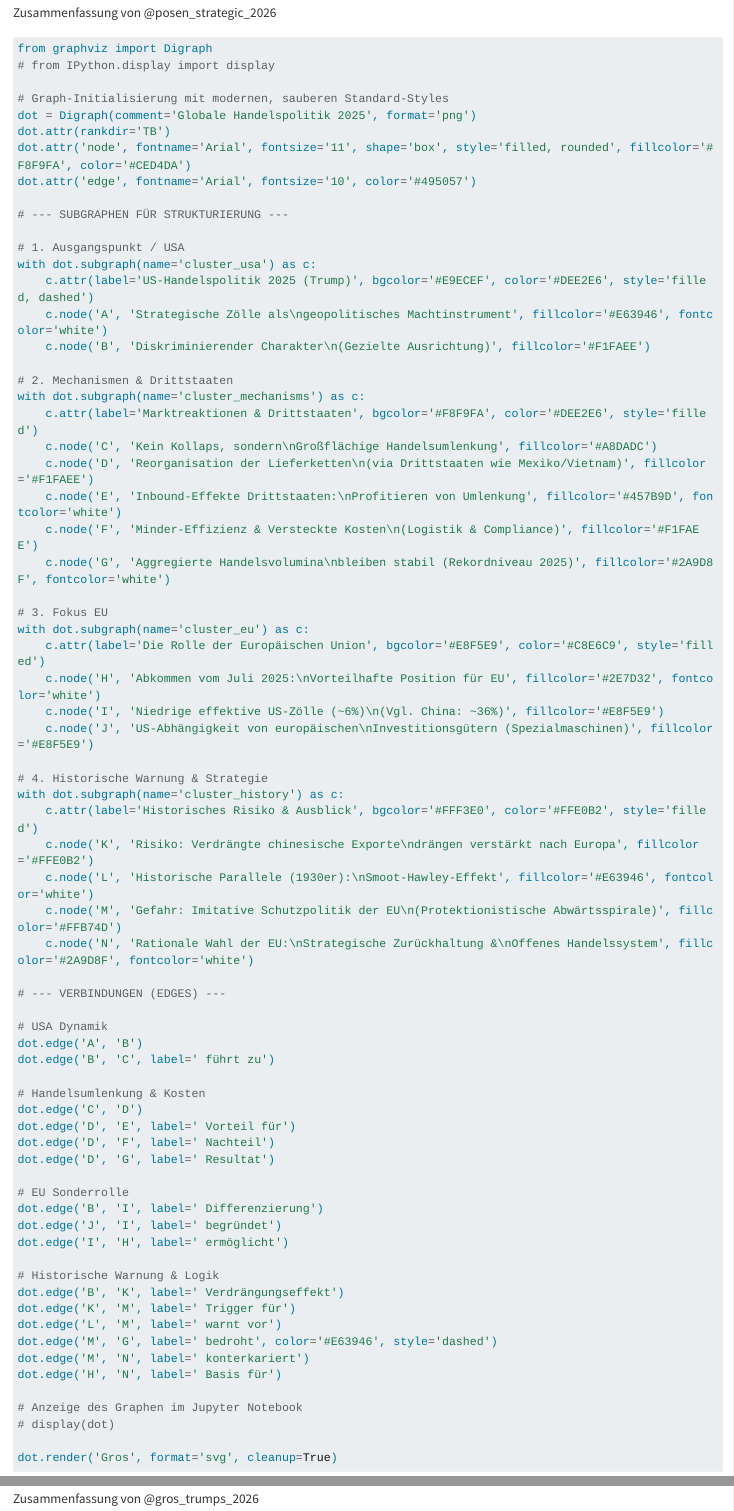
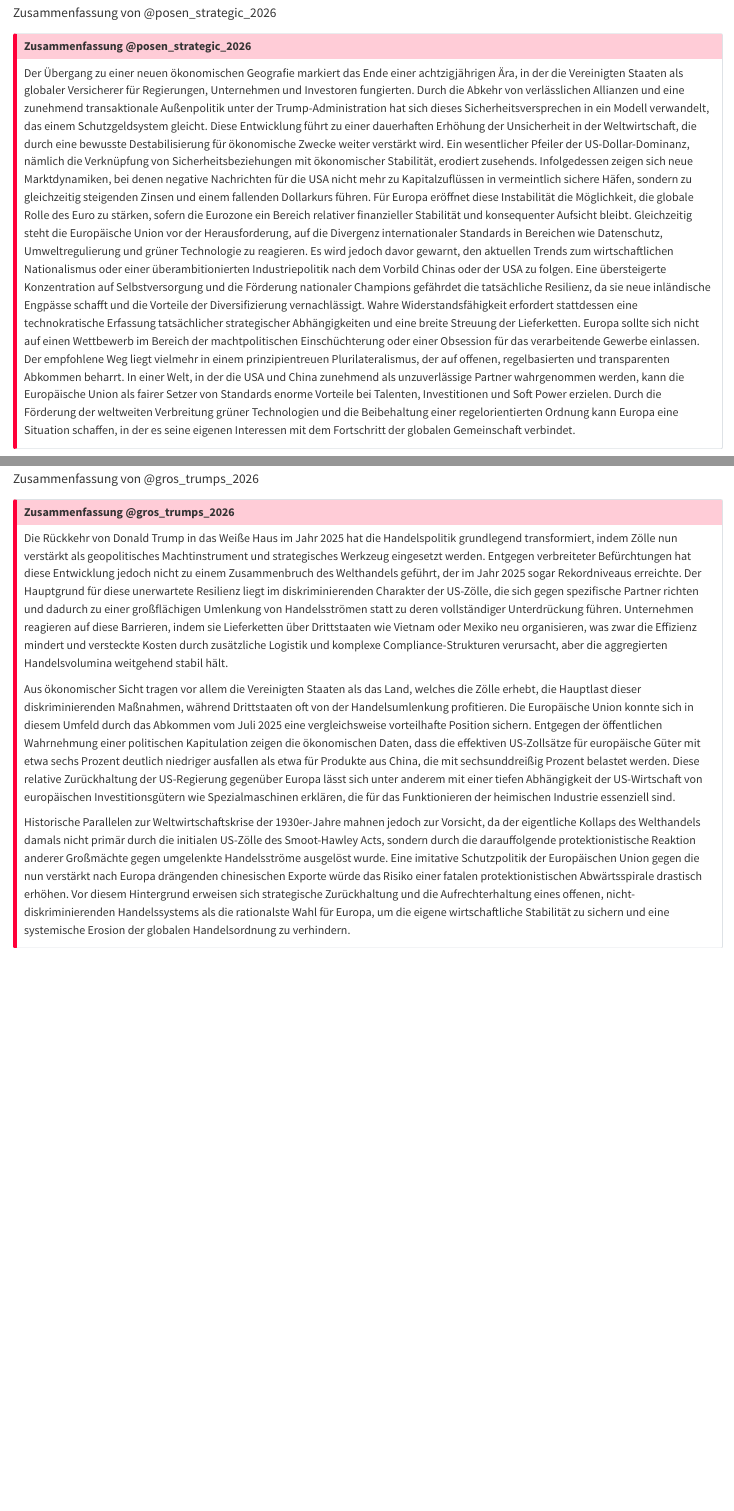
Before and after one commit to janvoss/wwgg, a Quarto document (Anwendungsfaelle.qmd): the page in a window 1100 px wide, from 10220 px down, and a second part further down, joined at a grey line. Rendered offline with R 4.5, knitr and Pandoc in place of Quarto, with nearby package versions; long lines of code are wrapped.

Commit message:
Zusammenfassungen

````diff
--- a/Anwendungsfaelle.qmd
+++ b/Anwendungsfaelle.qmd
@@ -433,3 +437,9 @@ dot.render('Posen', format='svg', cleanup=True)
+# Zusammenfassung @posen_strategic_2026 {.unnumbered}
+
+Der Übergang zu einer neuen ökonomischen Geografie markiert das Ende einer achtzigjährigen Ära, in der die Vereinigten Staaten als globaler Versicherer für Regierungen, Unternehmen und Investoren fungierten. Durch die Abkehr von verlässlichen Allianzen und eine zunehmend transaktionale Außenpolitik unter der Trump-Administration hat sich dieses Sicherheitsversprechen in ein Modell verwandelt, das einem Schutzgeldsystem gleicht. Diese Entwicklung führt zu einer dauerhaften Erhöhung der Unsicherheit in der Weltwirtschaft, die durch eine bewusste Destabilisierung für ökonomische Zwecke weiter verstärkt wird. Ein wesentlicher Pfeiler der US-Dollar-Dominanz, nämlich die Verknüpfung von Sicherheitsbeziehungen mit ökonomischer Stabilität, erodiert zusehends. Infolgedessen zeigen sich neue Marktdynamiken, bei denen negative Nachrichten für die USA nicht mehr zu Kapitalzuflüssen in vermeintlich sichere Häfen, sondern zu gleichzeitig steigenden Zinsen und einem fallenden Dollarkurs führen. Für Europa eröffnet diese Instabilität die Möglichkeit, die globale Rolle des Euro zu stärken, sofern die Eurozone ein Bereich relativer finanzieller Stabilität und konsequenter Aufsicht bleibt. Gleichzeitig steht die Europäische Union vor der Herausforderung, auf die Divergenz internationaler Standards in Bereichen wie Datenschutz, Umweltregulierung und grüner Technologie zu reagieren. Es wird jedoch davor gewarnt, den aktuellen Trends zum wirtschaftlichen Nationalismus oder einer überambitionierten Industriepolitik nach dem Vorbild Chinas oder der USA zu folgen. Eine übersteigerte Konzentration auf Selbstversorgung und die Förderung nationaler Champions gefährdet die tatsächliche Resilienz, da sie neue inländische Engpässe schafft und die Vorteile der Diversifizierung vernachlässigt. Wahre Widerstandsfähigkeit erfordert stattdessen eine technokratische Erfassung tatsächlicher strategischer Abhängigkeiten und eine breite Streuung der Lieferketten. Europa sollte sich nicht auf einen Wettbewerb im Bereich der machtpolitischen Einschüchterung oder einer Obsession für das verarbeitende Gewerbe einlassen. Der empfohlene Weg liegt vielmehr in einem prinzipientreuen Plurilateralismus, der auf offenen, regelbasierten und transparenten Abkommen beharrt. In einer Welt, in der die USA und China zunehmend als unzuverlässige Partner wahrgenommen werden, kann die Europäische Union als fairer Setzer von Standards enorme Vorteile bei Talenten, Investitionen und Soft Power erzielen. Durch die Förderung der weltweiten Verbreitung grüner Technologien und die Beibehaltung einer regelorientierten Ordnung kann Europa eine Situation schaffen, in der es seine eigenen Interessen mit dem Fortschritt der globalen Gemeinschaft verbindet.
+
+:::
+
 ```{python}
 #| output: false
 
@@ -508,0 +525,9 @@ dot.render('Gros', format='svg', cleanup=True)
+# Zusammenfassung @gros_trumps_2026 {.unnumbered}
+
+Die Rückkehr von Donald Trump in das Weiße Haus im Jahr 2025 hat die Handelspolitik grundlegend transformiert, indem Zölle nun verstärkt als geopolitisches Machtinstrument und strategisches Werkzeug eingesetzt werden. Entgegen verbreiteter Befürchtungen hat diese Entwicklung jedoch nicht zu einem Zusammenbruch des Welthandels geführt, der im Jahr 2025 sogar Rekordniveaus erreichte. Der Hauptgrund für diese unerwartete Resilienz liegt im diskriminierenden Charakter der US-Zölle, die sich gegen spezifische Partner richten und dadurch zu einer großflächigen Umlenkung von Handelsströmen statt zu deren vollständiger Unterdrückung führen. Unternehmen reagieren auf diese Barrieren, indem sie Lieferketten über Drittstaaten wie Vietnam oder Mexiko neu organisieren, was zwar die Effizienz mindert und versteckte Kosten durch zusätzliche Logistik und komplexe Compliance-Strukturen verursacht, aber die aggregierten Handelsvolumina weitgehend stabil hält.
+
+Aus ökonomischer Sicht tragen vor allem die Vereinigten Staaten als das Land, welches die Zölle erhebt, die Hauptlast dieser diskriminierenden Maßnahmen, während Drittstaaten oft von der Handelsumlenkung profitieren. Die Europäische Union konnte sich in diesem Umfeld durch das Abkommen vom Juli 2025 eine vergleichsweise vorteilhafte Position sichern. Entgegen der öffentlichen Wahrnehmung einer politischen Kapitulation zeigen die ökonomischen Daten, dass die effektiven US-Zollsätze für europäische Güter mit etwa sechs Prozent deutlich niedriger ausfallen als etwa für Produkte aus China, die mit sechsunddreißig Prozent belastet werden. Diese relative Zurückhaltung der US-Regierung gegenüber Europa lässt sich unter anderem mit einer tiefen Abhängigkeit der US-Wirtschaft von europäischen Investitionsgütern wie Spezialmaschinen erklären, die für das Funktionieren der heimischen Industrie essenziell sind.
+
+Historische Parallelen zur Weltwirtschaftskrise der 1930er-Jahre mahnen jedoch zur Vorsicht, da der eigentliche Kollaps des Welthandels damals nicht primär durch die initialen US-Zölle des Smoot-Hawley Acts, sondern durch die darauffolgende protektionistische Reaktion anderer Großmächte gegen umgelenkte Handelsströme ausgelöst wurde. Eine imitative Schutzpolitik der Europäischen Union gegen die nun verstärkt nach Europa drängenden chinesischen Exporte würde das Risiko einer fatalen protektionistischen Abwärtsspirale drastisch erhöhen. Vor diesem Hintergrund erweisen sich strategische Zurückhaltung und die Aufrechterhaltung eines offenen, nicht-diskriminierenden Handelssystems als die rationalste Wahl für Europa, um die eigene wirtschaftliche Stabilität zu sichern und eine systemische Erosion der globalen Handelsordnung zu verhindern.
+
+:::
````
Also changed, not shown: docs/search.json, Anwendungsfaelle.qmd (10 more changed lines), 1 other file.
